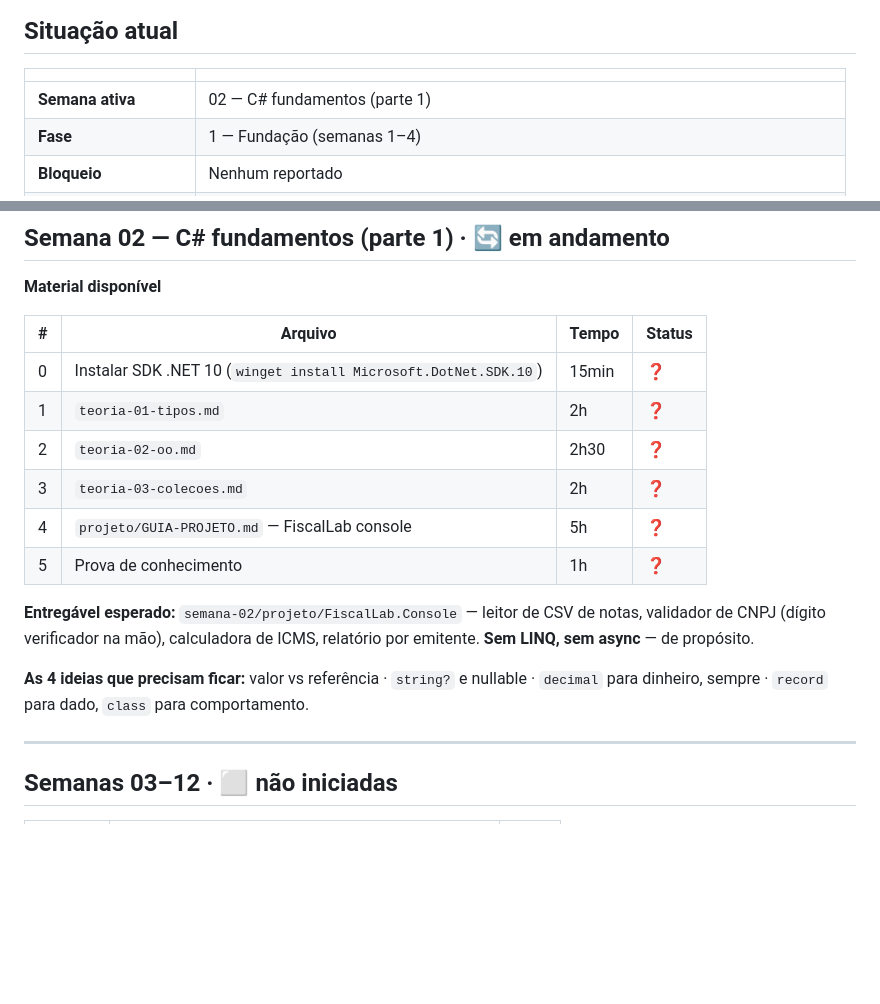
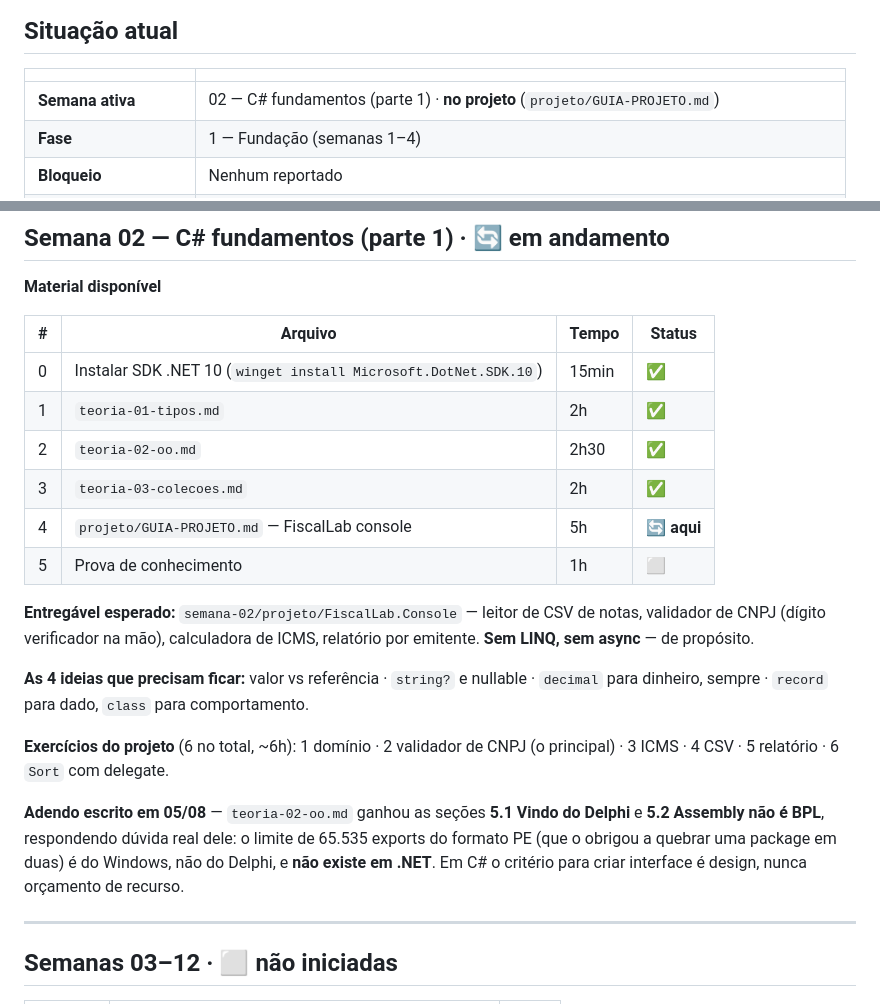
Before and after one commit to DiogoMarcel/dotnet-razor-htmx-trilha, a Markdown page: PROGRESSO.md, 2 parts joined by grey strips. Drawn GitHub-style; blank space fills up the shorter version.

```diff
--- a/PROGRESSO.md
+++ b/PROGRESSO.md
@@ -11,7 +11,7 @@
 
 | | |
 |---|---|
-| **Semana ativa** | 02 — C# fundamentos (parte 1) |
+| **Semana ativa** | 02 — C# fundamentos (parte 1) · **no projeto** (`projeto/GUIA-PROJETO.md`) |
 | **Fase** | 1 — Fundação (semanas 1–4) |
 | **Bloqueio** | Nenhum reportado |
 | **Pendência aberta** | Correções da Semana 1 (`semana-01/Corrigir.txt`) — **não confirmadas como aplicadas** |
@@ -46,16 +46,20 @@
 
 | # | Arquivo | Tempo | Status |
 |---|---|---|---|
-| 0 | Instalar SDK .NET 10 (`winget install Microsoft.DotNet.SDK.10`) | 15min | ❓ |
-| 1 | `teoria-01-tipos.md` | 2h | ❓ |
-| 2 | `teoria-02-oo.md` | 2h30 | ❓ |
-| 3 | `teoria-03-colecoes.md` | 2h | ❓ |
-| 4 | `projeto/GUIA-PROJETO.md` — FiscalLab console | 5h | ❓ |
-| 5 | Prova de conhecimento | 1h | ❓ |
+| 0 | Instalar SDK .NET 10 (`winget install Microsoft.DotNet.SDK.10`) | 15min | ✅ |
+| 1 | `teoria-01-tipos.md` | 2h | ✅ |
+| 2 | `teoria-02-oo.md` | 2h30 | ✅ |
+| 3 | `teoria-03-colecoes.md` | 2h | ✅ |
+| 4 | `projeto/GUIA-PROJETO.md` — FiscalLab console | 5h | 🔄 **aqui** |
+| 5 | Prova de conhecimento | 1h | ⬜ |
 
 **Entregável esperado:** `semana-02/projeto/FiscalLab.Console` — leitor de CSV de notas, validador de CNPJ (dígito verificador na mão), calculadora de ICMS, relatório por emitente. **Sem LINQ, sem async** — de propósito.
 
 **As 4 ideias que precisam ficar:** valor vs referência · `string?` e nullable · `decimal` para dinheiro, sempre · `record` para dado, `class` para comportamento.
+
+**Exercícios do projeto** (6 no total, ~6h): 1 domínio · 2 validador de CNPJ (o principal) · 3 ICMS · 4 CSV · 5 relatório · 6 `Sort` com delegate.
+
+**Adendo escrito em 05/08** — `teoria-02-oo.md` ganhou as seções **5.1 Vindo do Delphi** e **5.2 Assembly não é BPL**, respondendo dúvida real dele: o limite de 65.535 exports do formato PE (que o obrigou a quebrar uma package em duas) é do Windows, não do Delphi, e **não existe em .NET**. Em C# o critério para criar interface é design, nunca orçamento de recurso.
 
 ---
 
```
Also changed, not shown: other parts of PROGRESSO.md (+1 -1 lines), semana-02/teoria-02-oo.md (+34 -0 lines).
